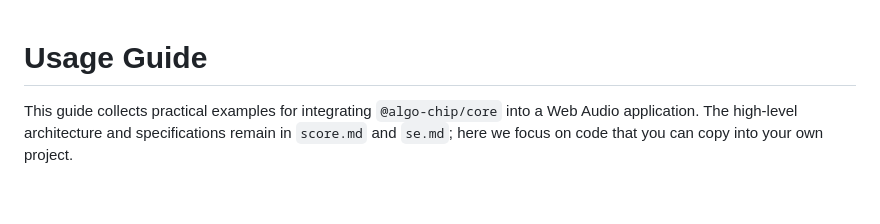
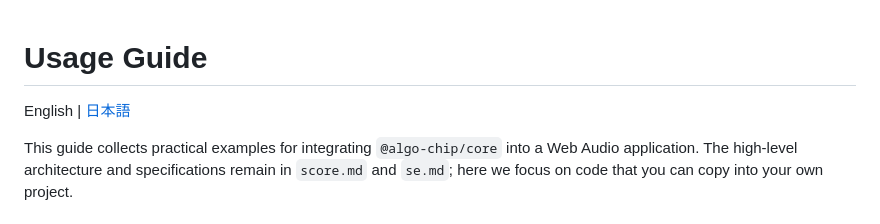
Before and after one commit to abagames/algo-chip, a Markdown page: USAGE.md, the part around the change. Rendered like a GitHub page; blank space fills up the shorter version.

Commit message:
Add Japanese usage guide

```diff
--- a/USAGE.md
+++ b/USAGE.md
@@ -1,4 +1,6 @@
 # Usage Guide
+
+English | [日本語](./USAGE_ja.md)
 
 This guide collects practical examples for integrating `@algo-chip/core` into a
 Web Audio application. The high-level architecture and specifications remain in
```
Also changed, not shown: USAGE_ja.md (added, +153 -0 lines).
